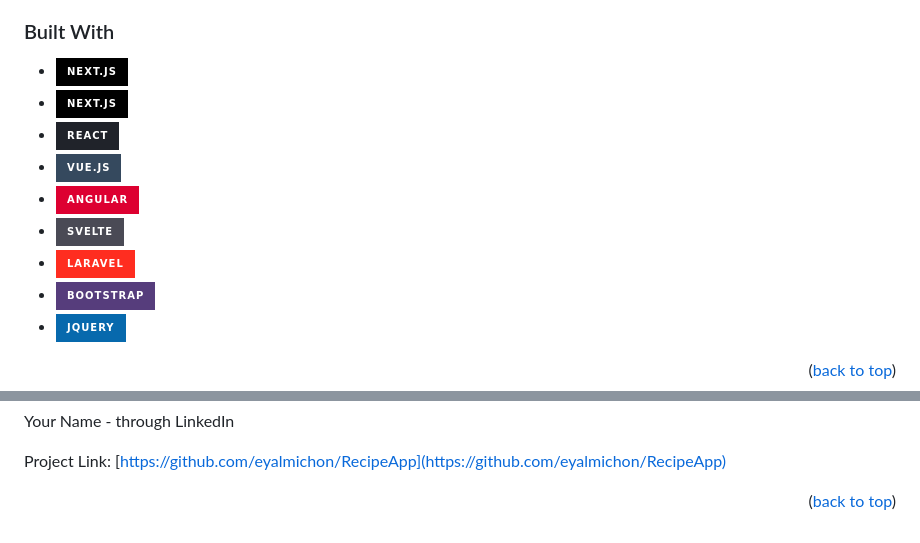
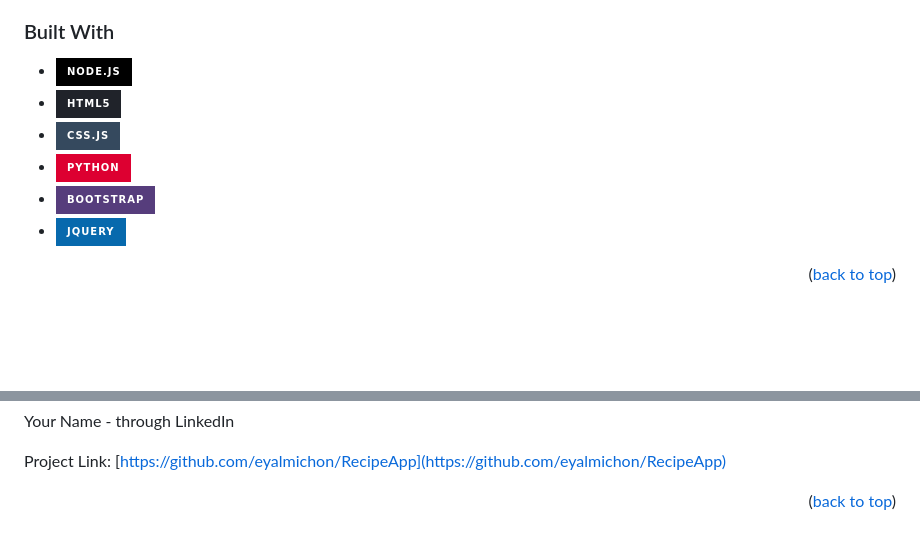
Before and after one commit to eyalmichon/FaceCook, a Markdown page: README.md, 2 parts joined by grey strips. Drawn GitHub-style; badges without logos; blank space fills up the shorter version.

```diff
--- a/README.md
+++ b/README.md
@@ -84,12 +84,9 @@ your recipes are connected to your user, and you will be able to see the reviews
 ### Built With
 
 * [![Next][Next.js]][Next-url]
-* [![Next][Next.js]][Next-url]
-* [![React][React.js]][React-url]
-* [![Vue][Vue.js]][Vue-url]
+* ![React][React.js]
+* ![Vue][Vue.js]
 * [![Angular][Angular.io]][Angular-url]
-* [![Svelte][Svelte.dev]][Svelte-url]
-* [![Laravel][Laravel.com]][Laravel-url]
 * [![Bootstrap][Bootstrap.com]][Bootstrap-url]
 * [![JQuery][JQuery.com]][JQuery-url]
 
@@ -194,14 +191,12 @@ Project Link: [https://github.com/eyalmichon/RecipeApp](https://github.com/eyalm
 [linkedin-url]: https://linkedin.com/in/s
 [linkedin-url]: https://linkedin.com/in/moshe35010
 [product-screenshot]: images/screenshot.png
-[Next.js]: https://img.shields.io/badge/next.js-000000?style=for-the-badge&logo=nextdotjs&logoColor=white
-[Next-url]: https://nextjs.org/
-[React.js]: https://img.shields.io/badge/React-20232A?style=for-the-badge&logo=react&logoColor=61DAFB
-[React-url]: https://reactjs.org/
-[Vue.js]: https://img.shields.io/badge/Vue.js-35495E?style=for-the-badge&logo=vuedotjs&logoColor=4FC08D
-[Vue-url]: https://vuejs.org/
-[Angular.io]: https://img.shields.io/badge/Angular-DD0031?style=for-the-badge&logo=angular&logoColor=white
-[Angular-url]: https://angular.io/
+[Next.js]: https://img.shields.io/badge/node.js-000000?style=for-the-badge&logo=nextdotjs&logoColor=white
+[Next-url]: https://nodejs.org/en/
+[React.js]: https://img.shields.io/badge/HTML5-20232A?style=for-the-badge&logo=react&logoColor=61DAFB
+[Vue.js]: https://img.shields.io/badge/CSS.js-35495E?style=for-the-badge&logo=vuedotjs&logoColor=4FC08D
+[Angular.io]: https://img.shields.io/badge/Python-DD0031?style=for-the-badge&logo=angular&logoColor=white
+[Angular-url]: https://www.python.org/
 [Svelte.dev]: https://img.shields.io/badge/Svelte-4A4A55?style=for-the-badge&logo=svelte&logoColor=FF3E00
 [Svelte-url]: https://svelte.dev/
 [Laravel.com]: https://img.shields.io/badge/Laravel-FF2D20?style=for-the-badge&logo=laravel&logoColor=white
```
